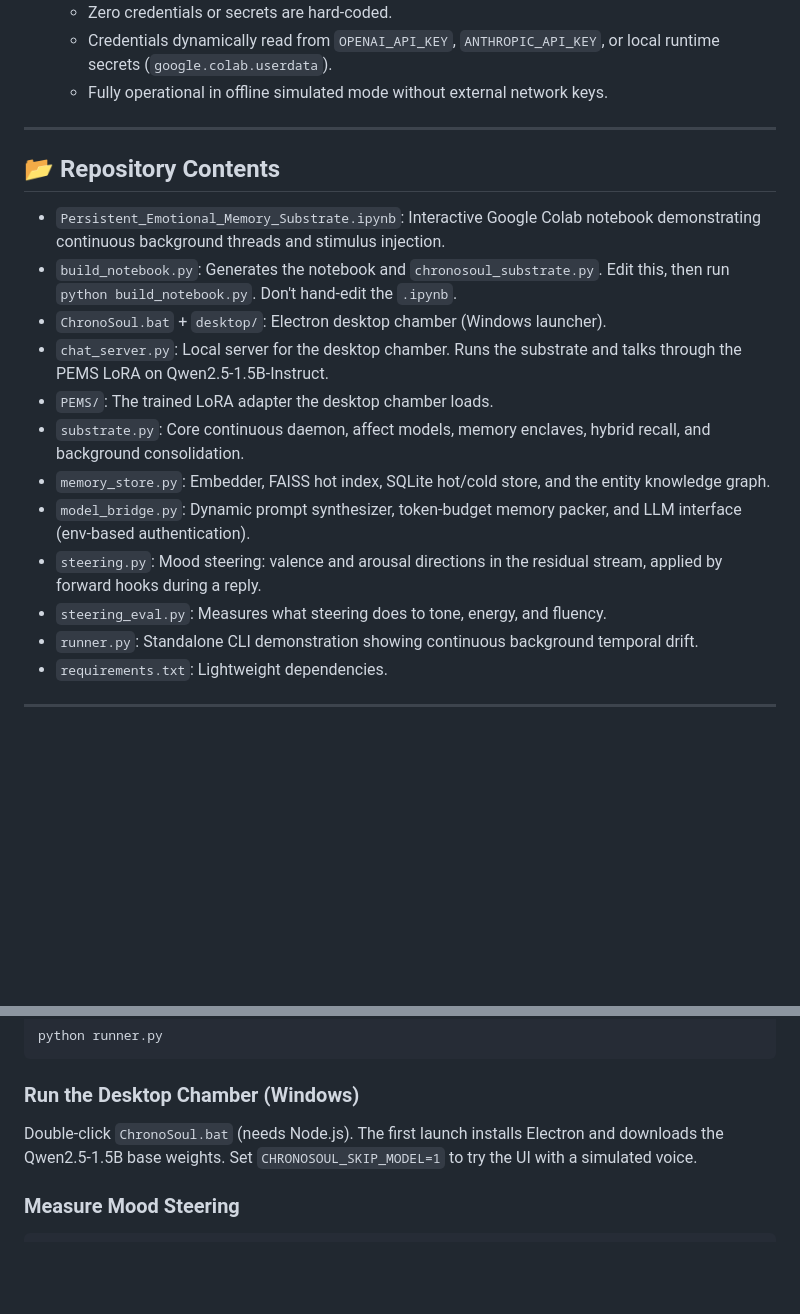
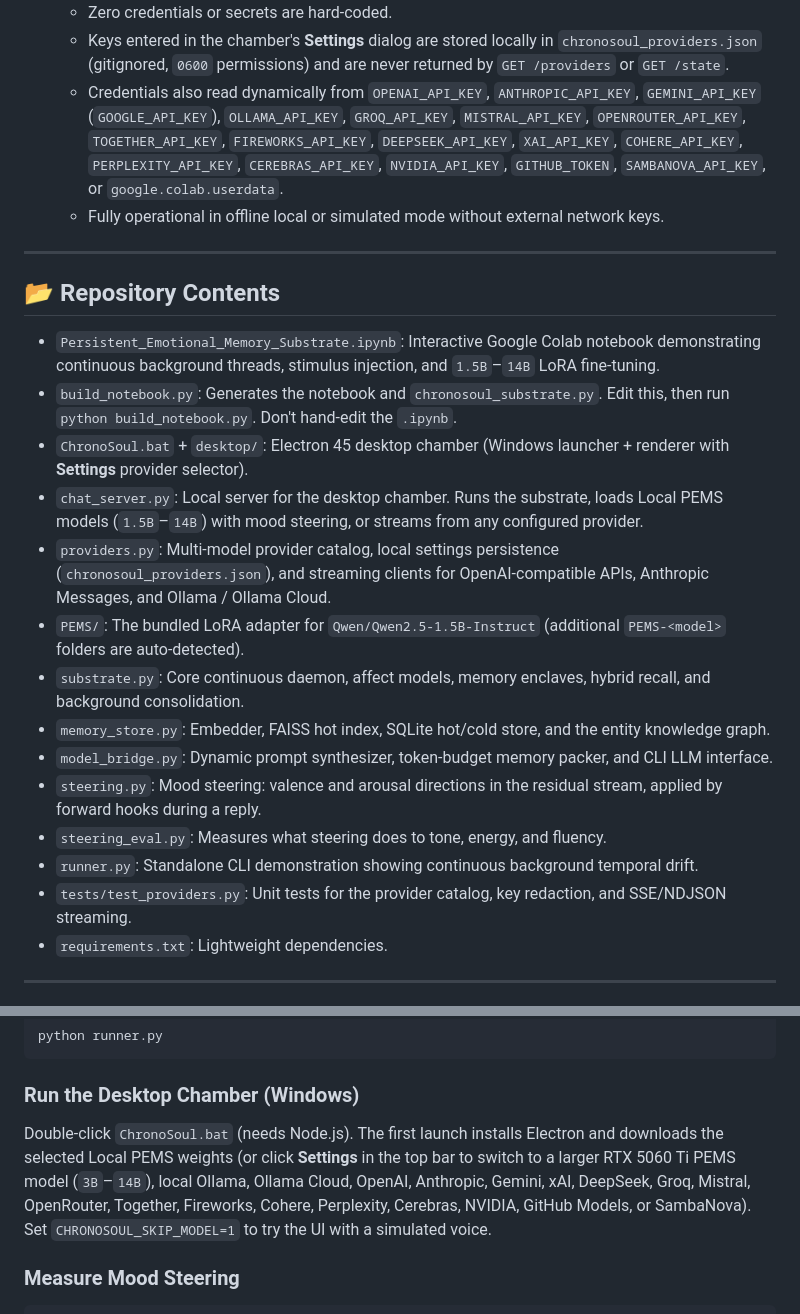
Before and after one commit to AaronGrace978/continuous-emotional-substrate, a Markdown page: README.md, 2 parts joined by grey strips. Rendered like a GitHub page; blank space fills up the shorter version.

Commit message:
Document multi-model providers, Local PEMS GPU tiers, and Settings in README.md
Co-authored-by: Aaron Grace <Aaron.Grace@comcast.net>

````diff
--- a/README.md
+++ b/README.md
@@ -95,22 +125,25 @@ Click below to open and run the fine-tuning / continuous substrate notebook dire
    - Zero credentials or secrets are hard-coded.
-   - Credentials dynamically read from `OPENAI_API_KEY`, `ANTHROPIC_API_KEY`, or local runtime secrets (`google.colab.userdata`).
-   - Fully operational in offline simulated mode without external network keys.
+   - Keys entered in the chamber's **Settings** dialog are stored locally in `chronosoul_providers.json` (gitignored, `0600` permissions) and are never returned by `GET /providers` or `GET /state`.
+   - Credentials also read dynamically from `OPENAI_API_KEY`, `ANTHROPIC_API_KEY`, `GEMINI_API_KEY` (`GOOGLE_API_KEY`), `OLLAMA_API_KEY`, `GROQ_API_KEY`, `MISTRAL_API_KEY`, `OPENROUTER_API_KEY`, `TOGETHER_API_KEY`, `FIREWORKS_API_KEY`, `DEEPSEEK_API_KEY`, `XAI_API_KEY`, `COHERE_API_KEY`, `PERPLEXITY_API_KEY`, `CEREBRAS_API_KEY`, `NVIDIA_API_KEY`, `GITHUB_TOKEN`, `SAMBANOVA_API_KEY`, or `google.colab.userdata`.
+   - Fully operational in offline local or simulated mode without external network keys.
 
 ---
 
 ## 📂 Repository Contents
 
-- `Persistent_Emotional_Memory_Substrate.ipynb`: Interactive Google Colab notebook demonstrating continuous background threads and stimulus injection.
+- `Persistent_Emotional_Memory_Substrate.ipynb`: Interactive Google Colab notebook demonstrating continuous background threads, stimulus injection, and `1.5B`–`14B` LoRA fine-tuning.
 - `build_notebook.py`: Generates the notebook and `chronosoul_substrate.py`. Edit this, then run `python build_notebook.py`. Don't hand-edit the `.ipynb`.
-- `ChronoSoul.bat` + `desktop/`: Electron desktop chamber (Windows launcher).
-- `chat_server.py`: Local server for the desktop chamber. Runs the substrate and talks through the PEMS LoRA on Qwen2.5-1.5B-Instruct.
-- `PEMS/`: The trained LoRA adapter the desktop chamber loads.
+- `ChronoSoul.bat` + `desktop/`: Electron 45 desktop chamber (Windows launcher + renderer with **Settings** provider selector).
+- `chat_server.py`: Local server for the desktop chamber. Runs the substrate, loads Local PEMS models (`1.5B`–`14B`) with mood steering, or streams from any configured provider.
+- `providers.py`: Multi-model provider catalog, local settings persistence (`chronosoul_providers.json`), and streaming clients for OpenAI-compatible APIs, Anthropic Messages, and Ollama / Ollama Cloud.
+- `PEMS/`: The bundled LoRA adapter for `Qwen/Qwen2.5-1.5B-Instruct` (additional `PEMS-<model>` folders are auto-detected).
 - `substrate.py`: Core continuous daemon, affect models, memory enclaves, hybrid recall, and background consolidation.
 - `memory_store.py`: Embedder, FAISS hot index, SQLite hot/cold store, and the entity knowledge graph.
-- `model_bridge.py`: Dynamic prompt synthesizer, token-budget memory packer, and LLM interface (env-based authentication).
+- `model_bridge.py`: Dynamic prompt synthesizer, token-budget memory packer, and CLI LLM interface.
 - `steering.py`: Mood steering: valence and arousal directions in the residual stream, applied by forward hooks during a reply.
 - `steering_eval.py`: Measures what steering does to tone, energy, and fluency.
 - `runner.py`: Standalone CLI demonstration showing continuous background temporal drift.
+- `tests/test_providers.py`: Unit tests for the provider catalog, key redaction, and SSE/NDJSON streaming.
 - `requirements.txt`: Lightweight dependencies.
 
 ---
@@ -126,7 +159,7 @@ python runner.py
 ```
 
 ### Run the Desktop Chamber (Windows)
-Double-click `ChronoSoul.bat` (needs Node.js). The first launch installs Electron and downloads the Qwen2.5-1.5B base weights. Set `CHRONOSOUL_SKIP_MODEL=1` to try the UI with a simulated voice.
+Double-click `ChronoSoul.bat` (needs Node.js). The first launch installs Electron and downloads the selected Local PEMS weights (or click **Settings** in the top bar to switch to a larger RTX 5060 Ti PEMS model (`3B`–`14B`), local Ollama, Ollama Cloud, OpenAI, Anthropic, Gemini, xAI, DeepSeek, Groq, Mistral, OpenRouter, Together, Fireworks, Cohere, Perplexity, Cerebras, NVIDIA, GitHub Models, or SambaNova). Set `CHRONOSOUL_SKIP_MODEL=1` to try the UI with a simulated voice.
 
 ### Measure Mood Steering
 ```bash
````
Also changed, not shown: other parts of README.md (+31 -1 lines).
